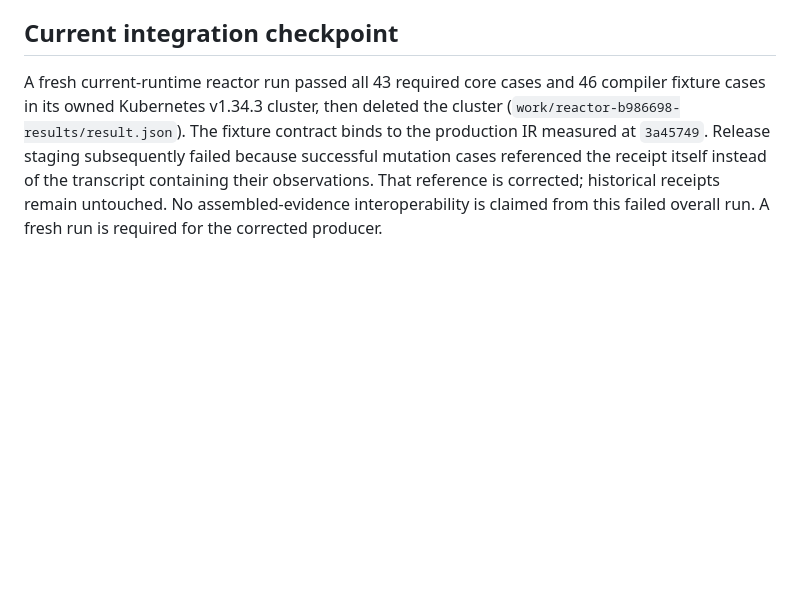
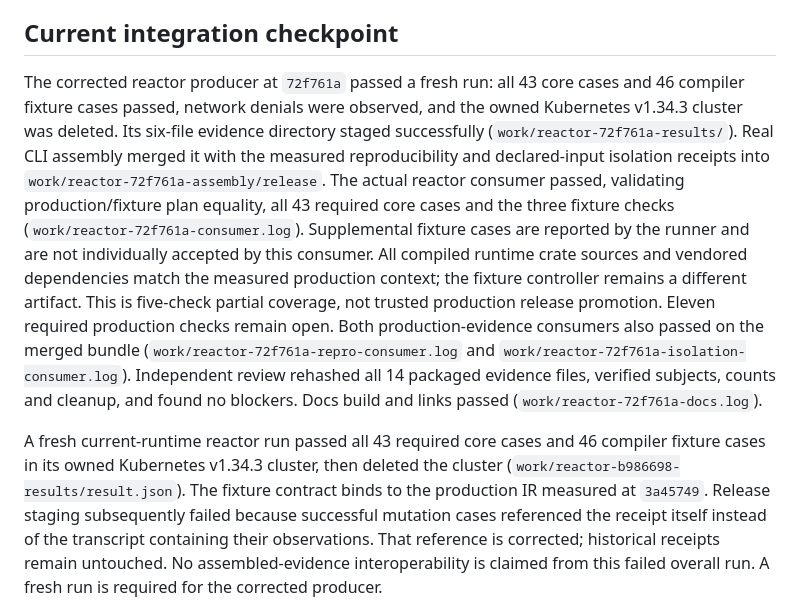
Before and after one commit to rawkode/apsides, a Markdown page: docs/reakt/STATUS.md, the part around the change. GitHub-like rendering; blank space fills up the shorter version.

Commit message:
docs: record fresh reactor and assembled evidence qualification

```diff
--- a/docs/reakt/STATUS.md
+++ b/docs/reakt/STATUS.md
@@ -3,6 +3,25 @@
 Reakt implements specification 0.2 in the workspace crates and the `@reakt/kubernetes` SDK. The complete production release gate is **not yet satisfied**. A successful local compile, signed candidate, or individual cluster test is not a production release.
 
 ## Current integration checkpoint
+
+The corrected reactor producer at `72f761a` passed a fresh run: all 43 core cases
+and 46 compiler fixture cases passed, network denials were observed, and the owned
+Kubernetes v1.34.3 cluster was deleted. Its six-file evidence directory staged
+successfully (`work/reactor-72f761a-results/`). Real CLI assembly merged it with
+the measured reproducibility and declared-input isolation receipts into
+`work/reactor-72f761a-assembly/release`. The actual reactor consumer passed,
+validating production/fixture plan equality, all 43 required core cases and the
+three fixture checks (`work/reactor-72f761a-consumer.log`). Supplemental fixture
+cases are reported by the runner and are not individually accepted by this
+consumer. All compiled runtime crate sources and vendored dependencies match the
+measured production context; the fixture controller remains a different artifact.
+This is five-check partial coverage, not trusted production release promotion.
+Eleven required production checks remain open.
+Both production-evidence consumers also passed on the merged bundle
+(`work/reactor-72f761a-repro-consumer.log` and
+`work/reactor-72f761a-isolation-consumer.log`). Independent review rehashed all
+14 packaged evidence files, verified subjects, counts and cleanup, and found no
+blockers. Docs build and links passed (`work/reactor-72f761a-docs.log`).
 
 A fresh current-runtime reactor run passed all 43 required core cases and 46
 compiler fixture cases in its owned Kubernetes v1.34.3 cluster, then deleted the
```
